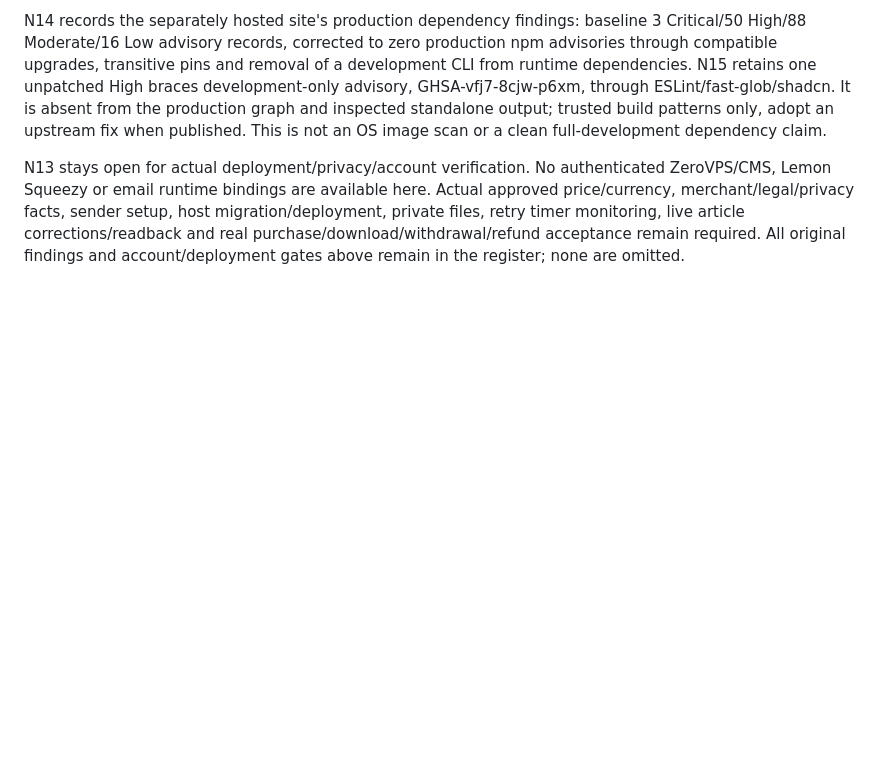
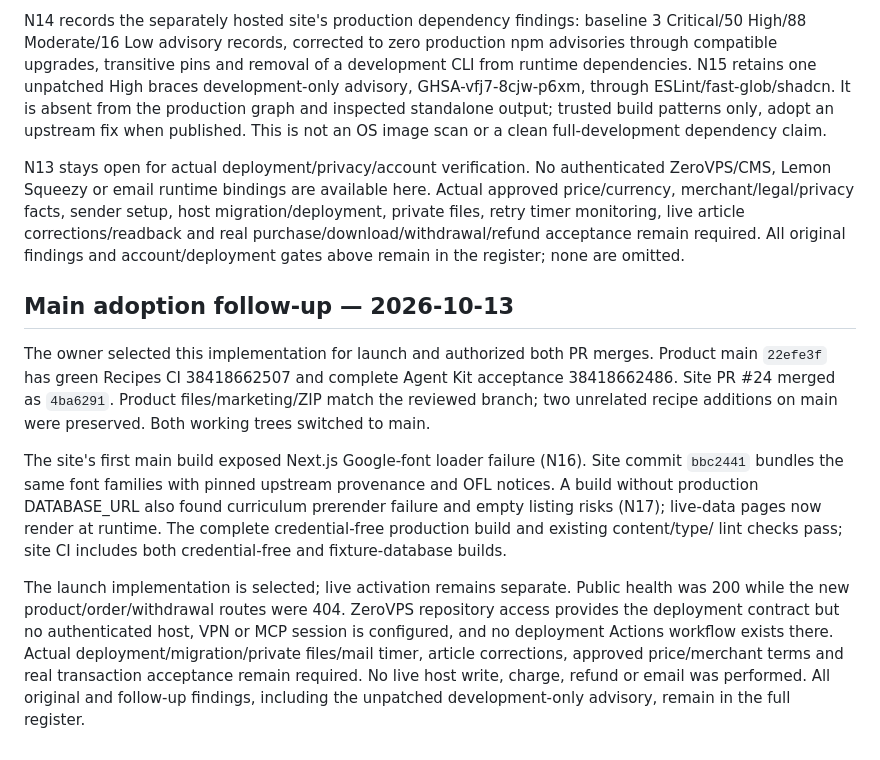
Before and after one commit to zeroshotstudio/zerolabs-recipes, a Markdown page: reports/agent-kit-audit-revalidation.md, the part around the change. GitHub-like rendering; blank space fills up the shorter version.

```diff
--- a/reports/agent-kit-audit-revalidation.md
+++ b/reports/agent-kit-audit-revalidation.md
@@ -126,3 +126,28 @@ price/currency, merchant/legal/privacy facts, sender setup, host migration/deplo
 private files, retry timer monitoring, live article corrections/readback and real
 purchase/download/withdrawal/refund acceptance remain required. All original findings
 and account/deployment gates above remain in the register; none are omitted.
+
+
+## Main adoption follow-up — 2026-10-13
+
+The owner selected this implementation for launch and authorized both PR merges.
+Product main `22efe3f` has green Recipes CI 38418662507 and complete Agent Kit
+acceptance 38418662486. Site PR #24 merged as `4ba6291`. Product files/marketing/ZIP
+match the reviewed branch; two unrelated recipe additions on main were preserved.
+Both working trees switched to main.
+
+The site's first main build exposed Next.js Google-font loader failure (N16).
+Site commit `bbc2441` bundles the same font families with pinned upstream provenance
+and OFL notices. A build without production DATABASE_URL also found curriculum
+prerender failure and empty listing risks (N17); live-data pages now render at
+runtime. The complete credential-free production build and existing content/type/
+lint checks pass; site CI includes both credential-free and fixture-database builds.
+
+The launch implementation is selected; live activation remains separate. Public
+health was 200 while the new product/order/withdrawal routes were 404. ZeroVPS
+repository access provides the deployment contract but no authenticated host,
+VPN or MCP session is configured, and no deployment Actions workflow exists there.
+Actual deployment/migration/private files/mail timer, article corrections, approved
+price/merchant terms and real transaction acceptance remain required. No live host
+write, charge, refund or email was performed. All original and follow-up findings,
+including the unpatched development-only advisory, remain in the full register.
```
Also changed, not shown: AUDIT-FIX-RELEASE-PLAN.md (+25 -0 lines).
